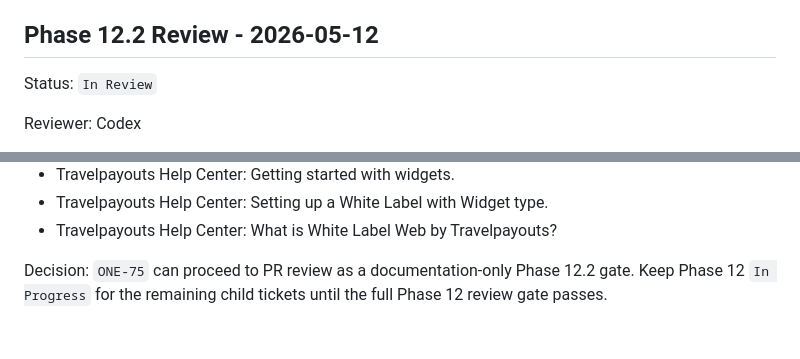
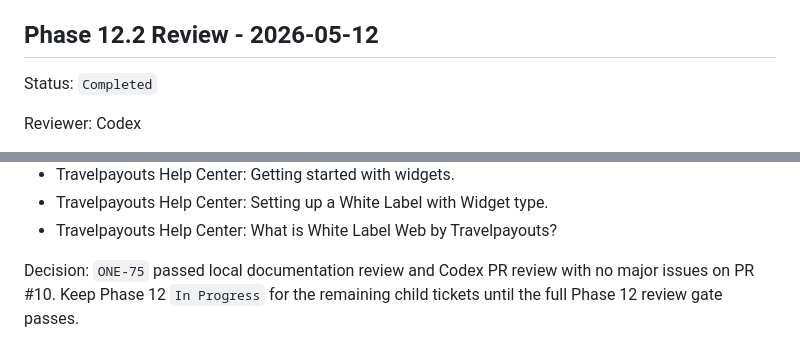
Before and after one commit to cavraeg-eng/bookings-and-flight, a Markdown page: .plan/phase-review-log.md, 2 parts joined by grey strips. Rendered like a GitHub page.

```diff
--- a/.plan/phase-review-log.md
+++ b/.plan/phase-review-log.md
@@ -1010,7 +1010,7 @@ Decision: `ONE-74` passed local documentation review after the Codex P2 validati
 
 ## Phase 12.2 Review - 2026-05-12
 
-Status: `In Review`
+Status: `Completed`
 
 Reviewer: Codex
 
@@ -1047,4 +1047,4 @@ Research consulted:
 - Travelpayouts Help Center: Setting up a White Label with Widget type.
 - Travelpayouts Help Center: What is White Label Web by Travelpayouts?
 
-Decision: `ONE-75` can proceed to PR review as a documentation-only Phase 12.2 gate. Keep Phase 12 `In Progress` for the remaining child tickets until the full Phase 12 review gate passes.
+Decision: `ONE-75` passed local documentation review and Codex PR review with no major issues on PR #10. Keep Phase 12 `In Progress` for the remaining child tickets until the full Phase 12 review gate passes.
```
Also changed, not shown: .plan/phase-12-design-system-component-inventory.md (+3 -1 lines), .plan/validation-baseline.md (+1 -1 lines).
